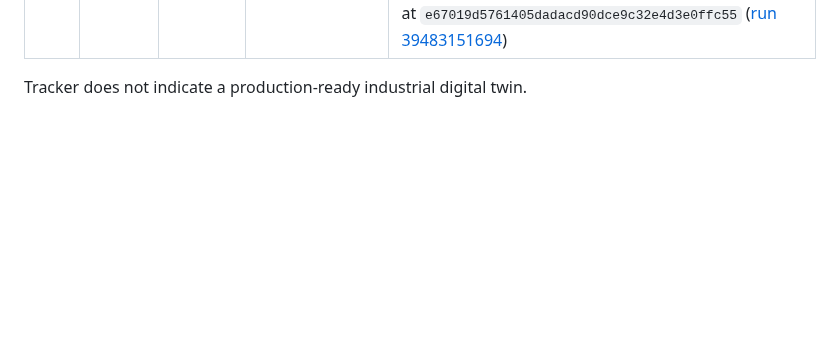
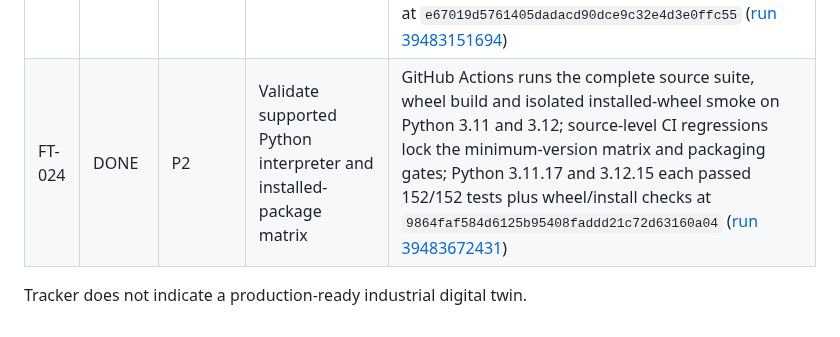
Before and after one commit to yousseffaouzi/FactoryTwin, a Markdown page: TODO.md, the part around the change. GitHub-like rendering; blank space fills up the shorter version.

Commit message:
chore(todo): mark validated FT-024 Python matrix complete

```diff
--- a/TODO.md
+++ b/TODO.md
@@ -29,5 +29,6 @@ Legend: `DONE`, `IN PROGRESS`, `TODO`, `BLOCKED`, `ON HOLD`.
 | FT-021 | DONE | P2 | Formalize the public Python import compatibility contract | `docs/PUBLIC_API.md` defines the exact package-root and historical `factorytwin.sim` surfaces without expanding simulator scope; module-boundary regressions lock both `__all__` declarations and star-import resolution; README module map corrected to the engine/sim/runtime split; 146/146 GitHub Actions tests at `6bf1e1986c4726cb6b1877146b771f78d47b55e7` ([run 39481279996](https://github.com/yousseffaouzi/FactoryTwin/actions/runs/39481279996)) |
 | FT-022 | DONE | P2 | Add clean package build and installability contract | PEP 517/621 `pyproject.toml`; Python >=3.11 metadata with no runtime dependencies; packaged 2D dashboard asset; `factorytwin` console entry point; CI builds `factorytwin-0.1.0.dev0-py3-none-any.whl`, installs it into a fresh venv from outside the checkout, verifies public API identity/dashboard availability and both CLI entry paths; 149/149 tests at `8d6d440203e1980cfeece1a9d081039063f2c39a` ([run 39482573037](https://github.com/yousseffaouzi/FactoryTwin/actions/runs/39482573037)) |
 | FT-023 | DONE | P2 | Formalize versioning and software release metadata | Private `factorytwin._version` is the single version source; `pyproject.toml` reads it dynamically; `CHANGELOG.md` and `docs/RELEASES.md` define pre-alpha/PEP 440 release policy and explicit approval gates without expanding the public API or claiming publication; wheel metadata is verified against the runtime version source; 150/150 GitHub Actions tests at `e67019d5761405dadacd90dce9c32e4d3e0ffc55` ([run 39483151694](https://github.com/yousseffaouzi/FactoryTwin/actions/runs/39483151694)) |
+| FT-024 | DONE | P2 | Validate supported Python interpreter and installed-package matrix | GitHub Actions runs the complete source suite, wheel build and isolated installed-wheel smoke on Python 3.11 and 3.12; source-level CI regressions lock the minimum-version matrix and packaging gates; Python 3.11.17 and 3.12.15 each passed 152/152 tests plus wheel/install checks at `9864faf584d6125b95408faddd21c72d63160a04` ([run 39483672431](https://github.com/yousseffaouzi/FactoryTwin/actions/runs/39483672431)) |
 
 Tracker does not indicate a production-ready industrial digital twin.
```
